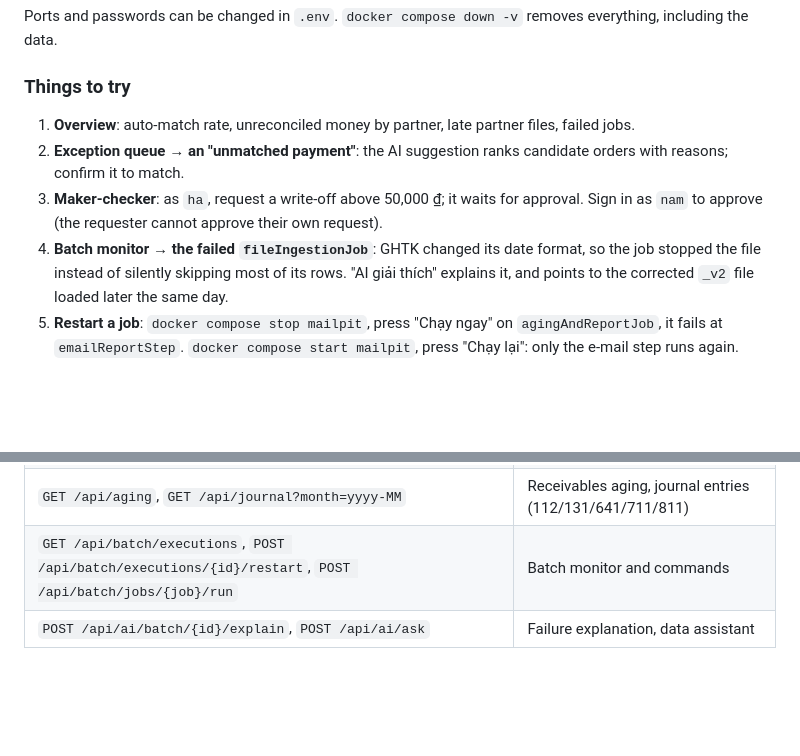
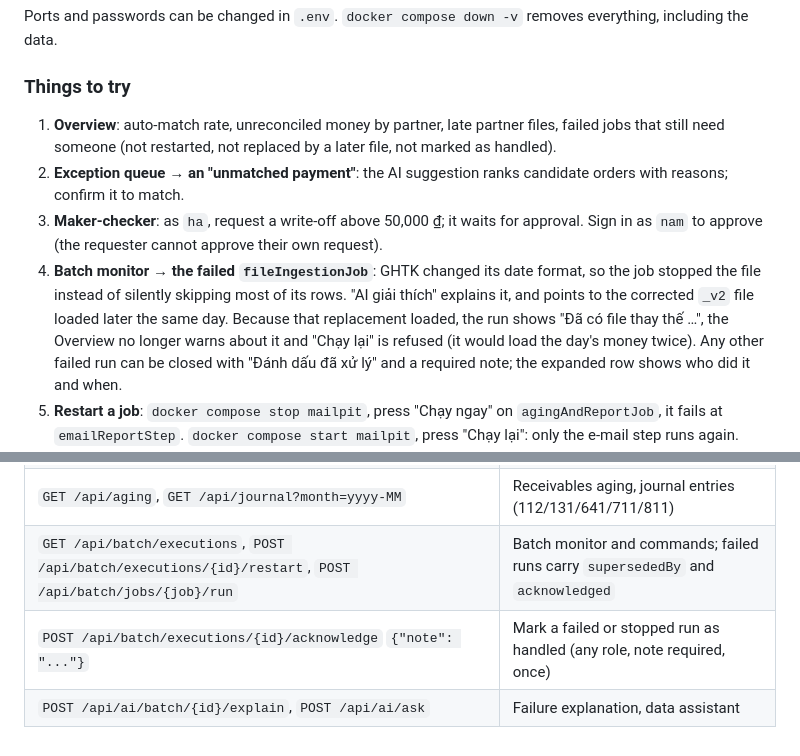
Before and after one commit to thanhdatpb/ReconHub, a Markdown page: README.md, 2 parts joined by grey strips. GitHub-like rendering; blank space fills up the shorter version.

```diff
--- a/README.md
+++ b/README.md
@@ -51,12 +51,16 @@ Ports and passwords can be changed in `.env`. `docker compose down -v` removes e
 
 ### Things to try
 
-1. **Overview**: auto-match rate, unreconciled money by partner, late partner files, failed jobs.
+1. **Overview**: auto-match rate, unreconciled money by partner, late partner files, failed jobs that still need someone
+   (not restarted, not replaced by a later file, not marked as handled).
 2. **Exception queue → an "unmatched payment"**: the AI suggestion ranks candidate orders with reasons; confirm it to match.
 3. **Maker-checker**: as `ha`, request a write-off above 50,000 ₫; it waits for approval. Sign in as `nam` to approve
    (the requester cannot approve their own request).
 4. **Batch monitor → the failed `fileIngestionJob`**: GHTK changed its date format, so the job stopped the file instead of
    silently skipping most of its rows. "AI giải thích" explains it, and points to the corrected `_v2` file loaded later the same day.
+   Because that replacement loaded, the run shows "Đã có file thay thế …", the Overview no longer warns about it and
+   "Chạy lại" is refused (it would load the day's money twice). Any other failed run can be closed with
+   "Đánh dấu đã xử lý" and a required note; the expanded row shows who did it and when.
 5. **Restart a job**: `docker compose stop mailpit`, press "Chạy ngay" on `agingAndReportJob`, it fails at
    `emailReportStep`. `docker compose start mailpit`, press "Chạy lại": only the e-mail step runs again.
 6. **Cross-system flow**: create an order in the legacy OMS (pay via VCB), then upload a Vietcombank statement whose
@@ -132,5 +136,6 @@ All endpoints except login need `Authorization: Bearer <token>`. Errors are `{"m
 | `GET /api/sources`, `POST /api/sources/{code}/mapping/suggest`, `PUT /api/sources/{code}/mapping` | Column mapping (save: admin or chief accountant) |
 | `GET /api/recon/days?from=&to=&source=`, `GET /api/recon/days/{date}/{source}/groups` | Reconciliation results |
 | `GET /api/aging`, `GET /api/journal?month=yyyy-MM` | Receivables aging, journal entries (112/131/641/711/811) |
-| `GET /api/batch/executions`, `POST /api/batch/executions/{id}/restart`, `POST /api/batch/jobs/{job}/run` | Batch monitor and commands |
+| `GET /api/batch/executions`, `POST /api/batch/executions/{id}/restart`, `POST /api/batch/jobs/{job}/run` | Batch monitor and commands; failed runs carry `supersededBy` and `acknowledged` |
+| `POST /api/batch/executions/{id}/acknowledge` `{"note": "..."}` | Mark a failed or stopped run as handled (any role, note required, once) |
 | `POST /api/ai/batch/{id}/explain`, `POST /api/ai/ask` | Failure explanation, data assistant |
```
Also changed, not shown: docs/architecture.md (+12 -0 lines), docs/roadmap.md (+1 -1 lines).
